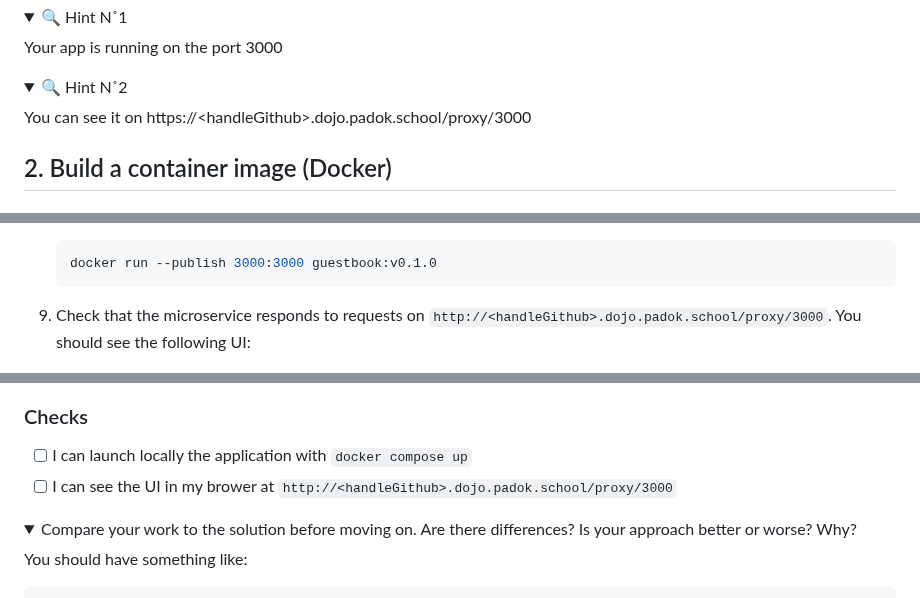
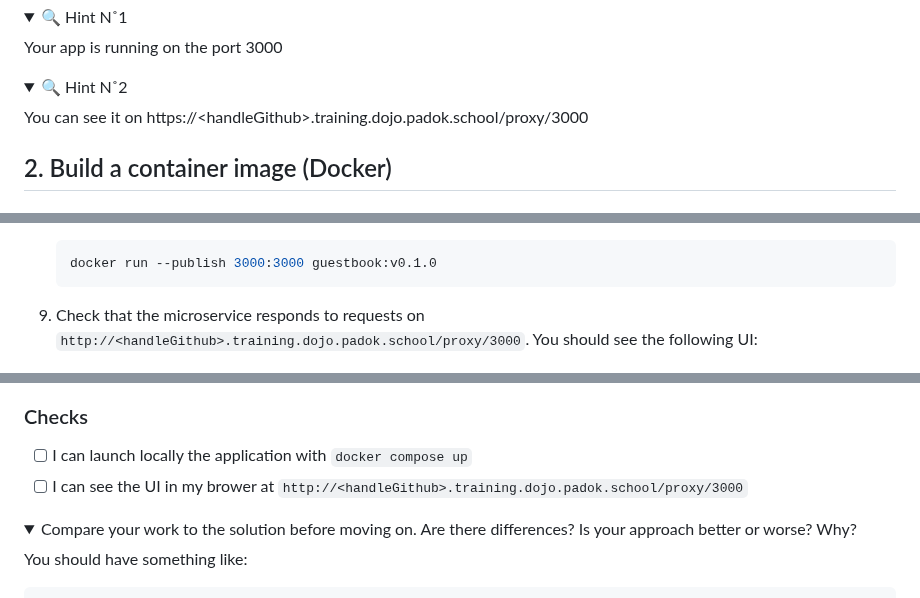
Before and after one commit to padok-team/dojo-guestbook, a Markdown page: README.md, 3 parts joined by grey strips. Drawn GitHub-style; folded sections open.

````diff
--- a/README.md
+++ b/README.md
@@ -118,7 +118,7 @@ Your app is running on the port 3000
 <details>
 <summary>🔍 Hint N˚2</summary>
 
-You can see it on https://\<handleGithub\>.dojo.padok.school/proxy/3000
+You can see it on https://\<handleGithub\>.training.dojo.padok.school/proxy/3000
 
 </details>
 
@@ -181,7 +181,7 @@ You can follow [this tutorial](https://docs.docker.com/language/golang/build-ima
    ```
 
 9. Check that the microservice responds to requests on
-   `http://<handleGithub>.dojo.padok.school/proxy/3000`. You should see the following UI:
+   `http://<handleGithub>.training.dojo.padok.school/proxy/3000`. You should see the following UI:
 
    ![Local guestbook no DB](./.assets/local-guestbook-no-db.png)
 
@@ -243,7 +243,7 @@ There is a [_get started_](https://docs.docker.com/compose/gettingstarted/) arti
 ### Checks
 
 - [ ] I can launch locally the application with `docker compose up`
-- [ ] I can see the UI in my brower at `http://<handleGithub>.dojo.padok.school/proxy/3000`
+- [ ] I can see the UI in my brower at `http://<handleGithub>.training.dojo.padok.school/proxy/3000`
 
 <details>
 <summary>Compare your work to the solution before moving on. Are there differences? Is your approach better or worse? Why?</summary>
````
Also changed, not shown: other parts of README.md (+5 -5 lines).
